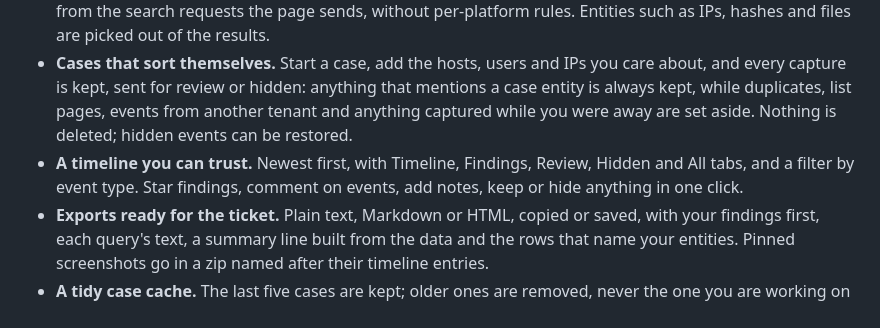
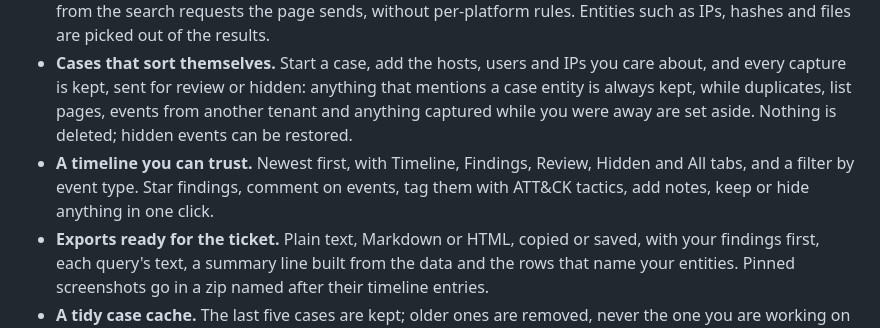
Before and after one commit to sect0r-cybersec/inspectors-notebook, a Markdown page: README.md, the part around the change. Rendered like a GitHub page.

Commit message:
docs: ATT&CK tactic tags in the README, decisions and S5 checklist

```diff
--- a/README.md
+++ b/README.md
@@ -29,7 +29,7 @@ Inspector's Notebook records what you do in security consoles during an investig
 - **Works on any site you choose.** Inspector recognises incident, alert, case and ticket pages from their URL on any platform, and suggests starting a case when you dwell on one and start investigating, or open a ticket for it in your ticketing system. Defender XDR and Sentinel are listened to out of the box; add your SIEM, EDR or ticketing system with **Listen on this site** in the extension popup.
 - **Queries captured as you run them.** Advanced hunting in Defender XDR and Logs in Sentinel: the exact KQL, the row count, the columns, and the error if it fails. On sites you add, queries are captured generically from the search requests the page sends, without per-platform rules. Entities such as IPs, hashes and files are picked out of the results.
 - **Cases that sort themselves.** Start a case, add the hosts, users and IPs you care about, and every capture is kept, sent for review or hidden: anything that mentions a case entity is always kept, while duplicates, list pages, events from another tenant and anything captured while you were away are set aside. Nothing is deleted; hidden events can be restored.
-- **A timeline you can trust.** Newest first, with Timeline, Findings, Review, Hidden and All tabs, and a filter by event type. Star findings, comment on events, add notes, keep or hide anything in one click.
+- **A timeline you can trust.** Newest first, with Timeline, Findings, Review, Hidden and All tabs, and a filter by event type. Star findings, comment on events, tag them with ATT&CK tactics, add notes, keep or hide anything in one click.
 - **Exports ready for the ticket.** Plain text, Markdown or HTML, copied or saved, with your findings first, each query's text, a summary line built from the data and the rows that name your entities. Pinned screenshots go in a zip named after their timeline entries.
 - **A tidy case cache.** The last five cases are kept; older ones are removed, never the one you are working on or ones you pinned, and Inspector asks before removing a case you never exported.
 - **Terminals and remote desktops too.** Allow apps such as Windows Terminal or Remote Desktop in Settings and, while a case is recording, the text they show joins the timeline: read exactly where Windows exposes it, and with Windows' own OCR (approximate) for remote desktop windows. Off by default.
```
Also changed, not shown: docs/decisions.md (+4 -0 lines), 1 other file.
